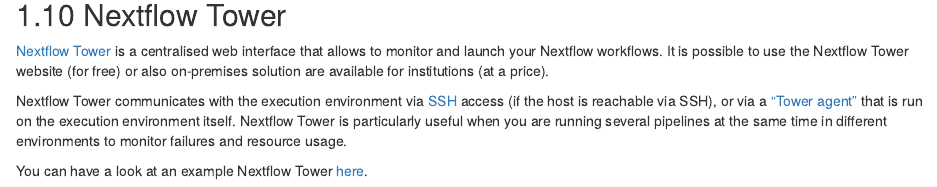
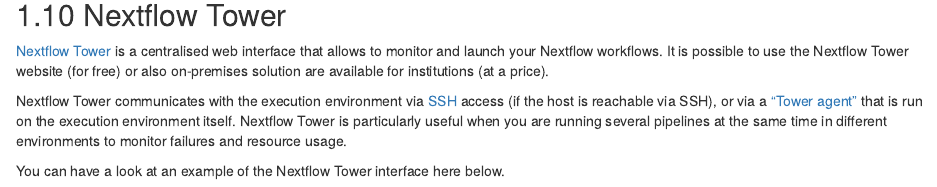
Before and after one commit to saulpierotti-ebi/nextflow_workshop_ebi_predoc_course_2022, an R Markdown document (source/nextflow_workshop_ebi_predoc_course_2022/03-advanced.Rmd): the page in a window 1100 px wide, from 14380 px down. Rendered offline with R 4.5, knitr and Pandoc, with nearby package versions; drawn as R Markdown's standard HTML page in place of the format the file asks for.

Commit message:
advanced

```diff
--- a/source/nextflow_workshop_ebi_predoc_course_2022/03-advanced.Rmd
+++ b/source/nextflow_workshop_ebi_predoc_course_2022/03-advanced.Rmd
@@ -833,7 +833,9 @@
 Nextflow Tower communicates with the execution environment via [SSH](https://www.wikiwand.com/en/Secure_Shell) access (if the host is reachable via SSH), or via a ["Tower agent"](https://help.tower.nf/22.3/agent/) that is run on the execution environment itself.
 Nextflow Tower is particularly useful when you are running several pipelines at the same time in different environments to monitor failures and resource usage.
 
-You can have a look at an example Nextflow Tower [here](Nextflow Tower.html).
+You can have a look at an example of the Nextflow Tower interface here below.
+
+![](./nextflow_tower.png )
 
 
 # Advanced challenge
```
Also changed, not shown: docs/nextflow_workshop_ebi_predoc_course_2022/search_index.json, source/nextflow_workshop_ebi_predoc_course_2022/nextflow_tower.png (added), 15 other files.
